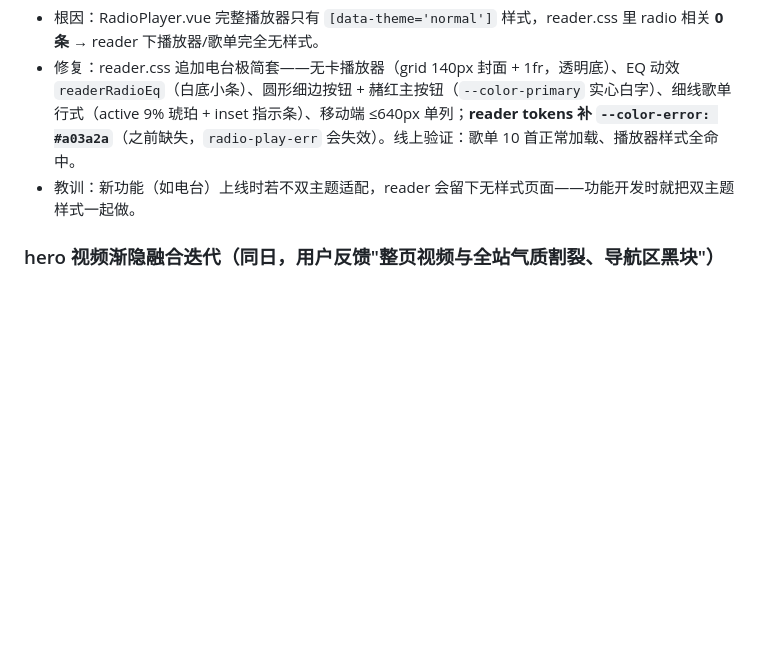
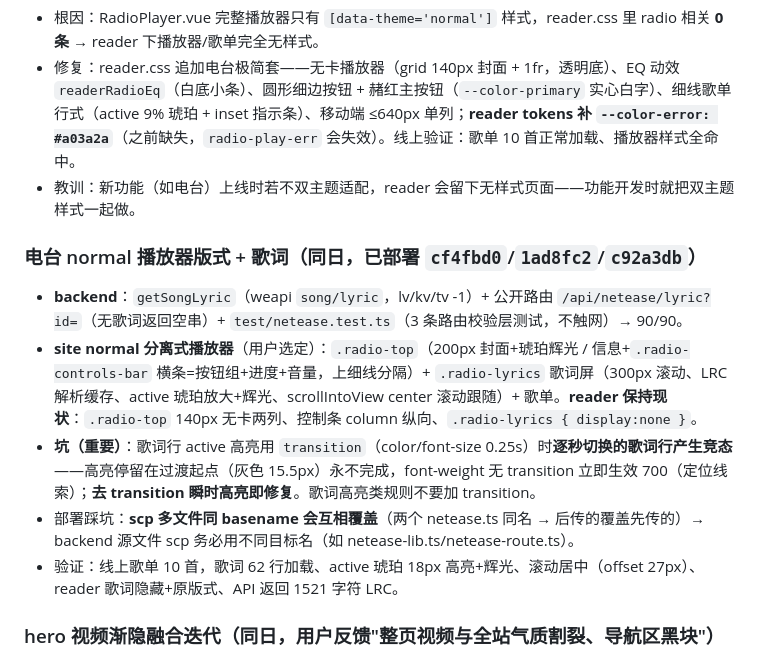
Before and after one commit to terrenceftz/Mblog, a Markdown page: docs/PROJECT-MEMORY.md, the part around the change. Rendered like a GitHub page; blank space fills up the shorter version.

Commit message:
docs(memory): 记录电台 normal 播放器版式+歌词（含 transition 竞态坑与 scp 同名覆盖坑）

```diff
--- a/docs/PROJECT-MEMORY.md
+++ b/docs/PROJECT-MEMORY.md
@@ -188,6 +188,13 @@ AdminLayout（navbar-vertical 侧栏 + 主题三态）、Login、Dashboard、Pos
 - 修复：reader.css 追加电台极简套——无卡播放器（grid 140px 封面 + 1fr，透明底）、EQ 动效 `readerRadioEq`（白底小条）、圆形细边按钮 + 赭红主按钮（`--color-primary` 实心白字）、细线歌单行式（active 9% 琥珀 + inset 指示条）、移动端 ≤640px 单列；**reader tokens 补 `--color-error: #a03a2a`**（之前缺失，`radio-play-err` 会失效）。线上验证：歌单 10 首正常加载、播放器样式全命中。
 - 教训：新功能（如电台）上线时若不双主题适配，reader 会留下无样式页面——功能开发时就把双主题样式一起做。
 
+### 电台 normal 播放器版式 + 歌词（同日，已部署 `cf4fbd0`/`1ad8fc2`/`c92a3db`）
+- **backend**：`getSongLyric`（weapi `song/lyric`，lv/kv/tv -1）+ 公开路由 `/api/netease/lyric?id=`（无歌词返回空串）+ `test/netease.test.ts`（3 条路由校验层测试，不触网）→ 90/90。
+- **site normal 分离式播放器**（用户选定）：`.radio-top`（200px 封面+琥珀辉光 / 信息+`.radio-controls-bar` 横条=按钮组+进度+音量，上细线分隔）+ `.radio-lyrics` 歌词屏（300px 滚动、LRC 解析缓存、active 琥珀放大+辉光、scrollIntoView center 滚动跟随）+ 歌单。**reader 保持现状**：`.radio-top` 140px 无卡两列、控制条 column 纵向、`.radio-lyrics { display:none }`。
+- **坑（重要）**：歌词行 active 高亮用 `transition`（color/font-size 0.25s）时**逐秒切换的歌词行产生竞态**——高亮停留在过渡起点（灰色 15.5px）永不完成，font-weight 无 transition 立即生效 700（定位线索）；**去 transition 瞬时高亮即修复**。歌词高亮类规则不要加 transition。
+- 部署踩坑：**scp 多文件同 basename 会互相覆盖**（两个 netease.ts 同名 → 后传的覆盖先传的）→ backend 源文件 scp 务必用不同目标名（如 netease-lib.ts/netease-route.ts）。
+- 验证：线上歌单 10 首，歌词 62 行加载、active 琥珀 18px 高亮+辉光、滚动居中（offset 27px）、reader 歌词隐藏+原版式、API 返回 1521 字符 LRC。
+
 ### hero 视频渐隐融合迭代（同日，用户反馈"整页视频与全站气质割裂、导航区黑块"）
 - **结构**：视频从 fixed 整页改为 `.about-hero` 内 absolute（随滚动离场）；去 `.about-cinema` 容器；下方内容包 `.about-body`（relative + 720 版心 + `<GradientBlob />`，与 posts/archive 同款辉光）。
 - **主题融合**：视频 filter 暖调琥珀（sepia .32/hue-rotate -12deg/brightness .62）；遮罩**顶+底**都渐隐到 `var(--color-bg)`（顶边保证滚动时透明 sticky 顶栏下与其它页观感一致——修复「导航区黑块」）；下方 kv/quote/progress/marquee/stats/links 白 rgba 全换 `--color-text*`/`--color-border`。
```
